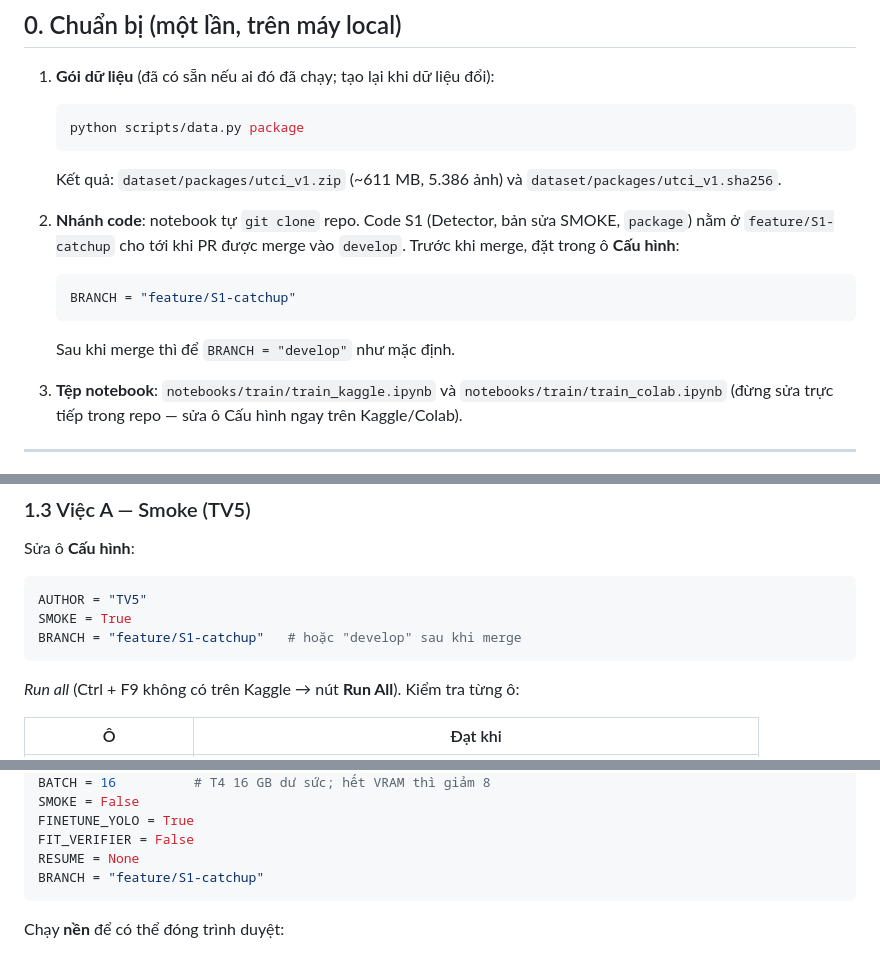
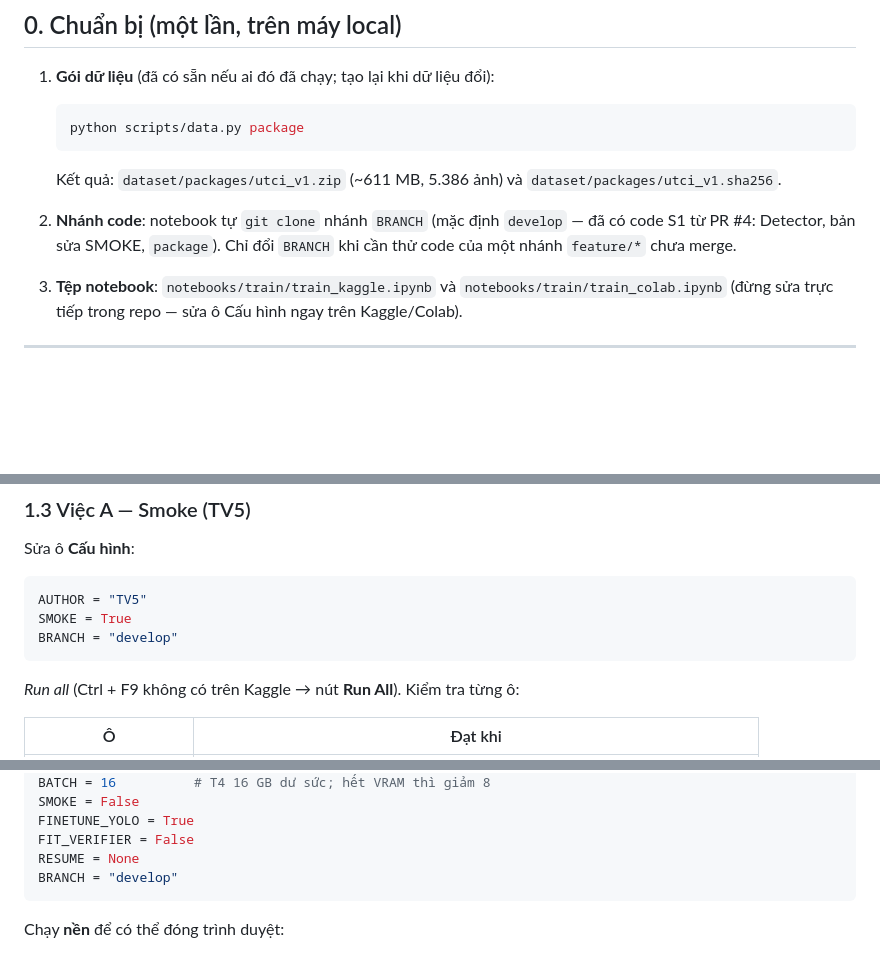
Before and after one commit to HoanBuCon/UTCI-Vision, a Markdown page: docs/huong_dan_colab_kaggle.md, 3 parts joined by grey strips. GitHub-like rendering; blank space fills up the shorter version.

Commit message:
docs(train): notebooks clone develop now that S1 is merged
Co-Authored-By: Claude Opus 5.5 <noreply@anthropic.com>

````diff
--- a/docs/huong_dan_colab_kaggle.md
+++ b/docs/huong_dan_colab_kaggle.md
@@ -24,14 +24,8 @@
 
    Kết quả: `dataset/packages/utci_v1.zip` (~611 MB, 5.386 ảnh) và `dataset/packages/utci_v1.sha256`.
 
-2. **Nhánh code**: notebook tự `git clone` repo. Code S1 (Detector, bản sửa SMOKE, `package`) nằm ở
-   `feature/S1-catchup` cho tới khi PR được merge vào `develop`. Trước khi merge, đặt trong ô **Cấu hình**:
-
-   ```python
-   BRANCH = "feature/S1-catchup"
-   ```
-
-   Sau khi merge thì để `BRANCH = "develop"` như mặc định.
+2. **Nhánh code**: notebook tự `git clone` nhánh `BRANCH` (mặc định `develop` — đã có code S1 từ PR #4: Detector,
+   bản sửa SMOKE, `package`). Chỉ đổi `BRANCH` khi cần thử code của một nhánh `feature/*` chưa merge.
 
 3. **Tệp notebook**: `notebooks/train/train_kaggle.ipynb` và `notebooks/train/train_colab.ipynb` (đừng sửa trực tiếp
    trong repo — sửa ô Cấu hình ngay trên Kaggle/Colab).
@@ -68,7 +62,7 @@ Sửa ô **Cấu hình**:
 ```python
 AUTHOR = "TV5"
 SMOKE = True
-BRANCH = "feature/S1-catchup"   # hoặc "develop" sau khi merge
+BRANCH = "develop"
 ```
 
 *Run all* (Ctrl + F9 không có trên Kaggle → nút **Run All**). Kiểm tra từng ô:
@@ -100,7 +94,7 @@ SMOKE = False
 FINETUNE_YOLO = True
 FIT_VERIFIER = False
 RESUME = None
-BRANCH = "feature/S1-catchup"
+BRANCH = "develop"
 ```
 
 Chạy **nền** để có thể đóng trình duyệt:
````
Also changed, not shown: other parts of docs/huong_dan_colab_kaggle.md (+1 -2 lines).
